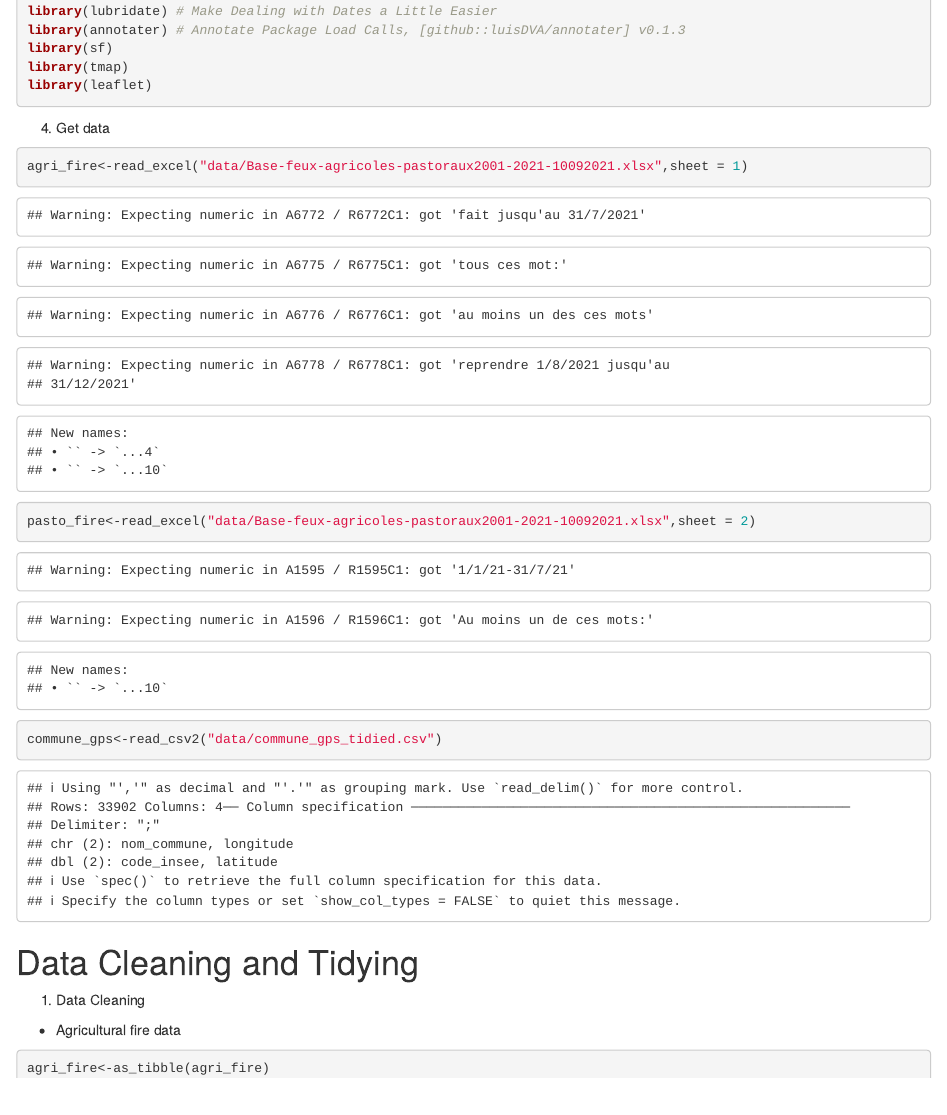
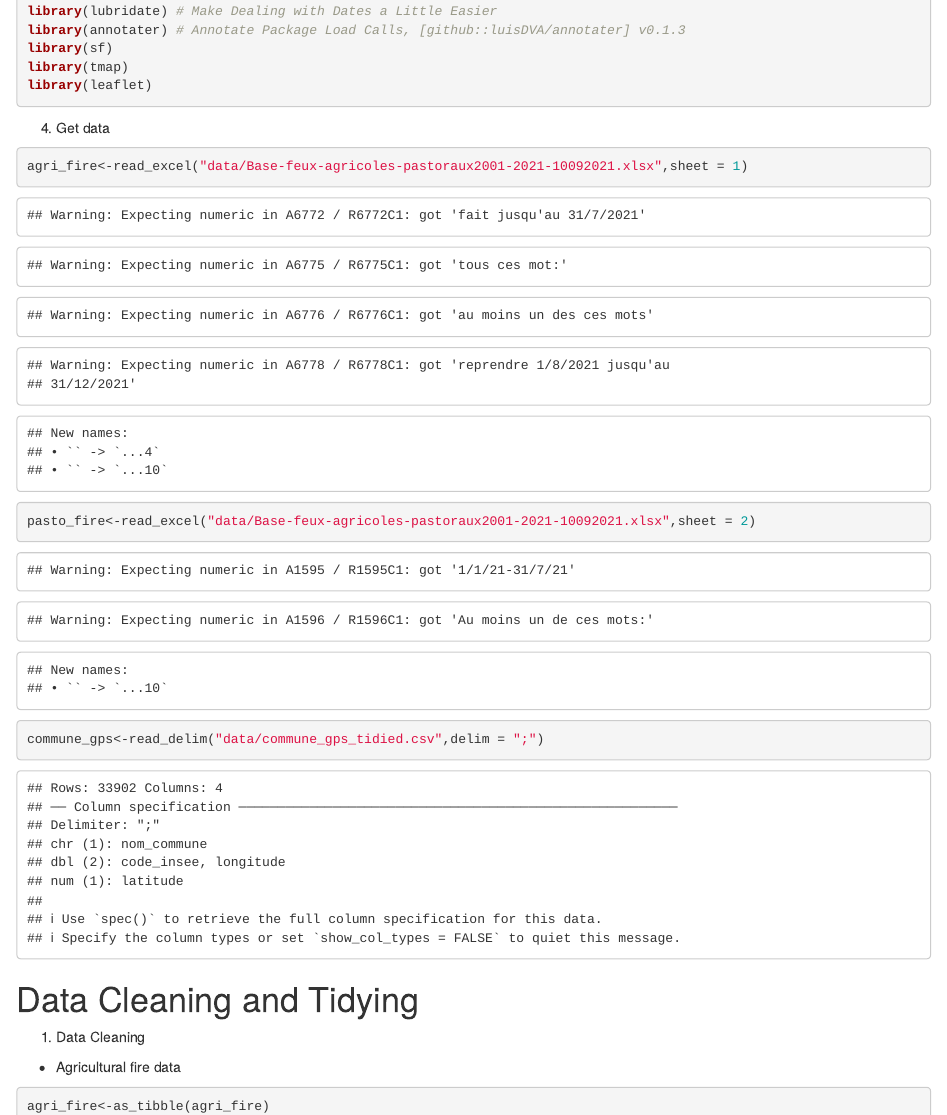
Before and after one commit to Lilianvallet/Projet_2_Feux_agricoles, an R Markdown document (Feux_agricoles.Rmd): the page in a window 1100 px wide, from 300 px down. Rendered offline with R 4.5, knitr and Pandoc, with nearby package versions; column names are cleaned by a stand-in for the janitor package.

Commit message:
Update reading data method

````diff
--- a/Feux_agricoles.Rmd
+++ b/Feux_agricoles.Rmd
@@ -38,7 +38,7 @@ library(leaflet)
 ```{r}
 agri_fire<-read_excel("data/Base-feux-agricoles-pastoraux2001-2021-10092021.xlsx",sheet = 1)
 pasto_fire<-read_excel("data/Base-feux-agricoles-pastoraux2001-2021-10092021.xlsx",sheet = 2)
-commune_gps<-read_csv2("data/commune_gps_tidied.csv")
+commune_gps<-read_delim("data/commune_gps_tidied.csv",delim = ";")
 ```
 
 # Data Cleaning and Tidying
````
